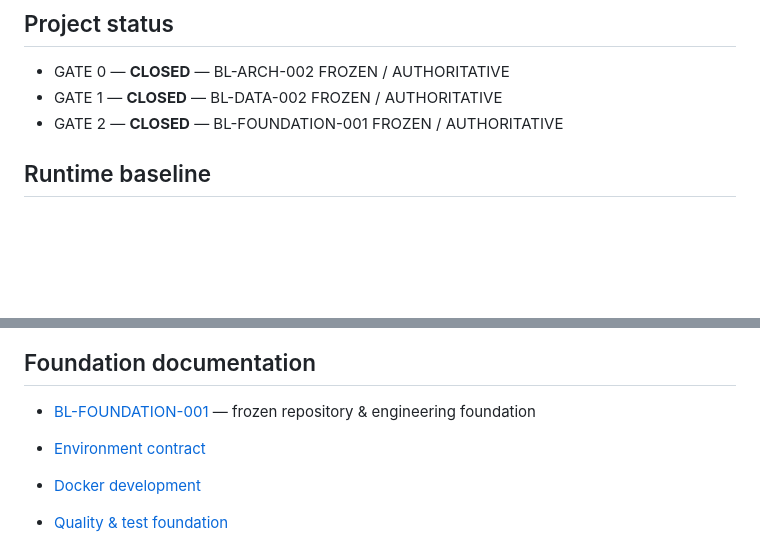
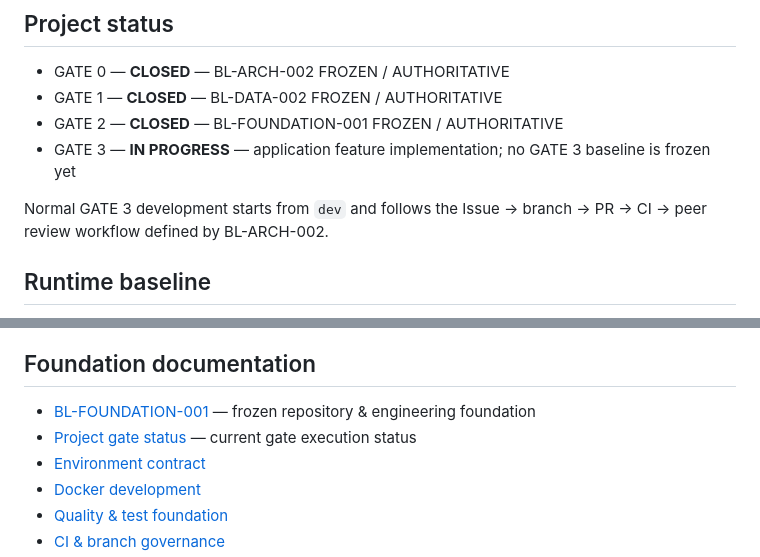
Before and after one commit to SARD-81/dynamic-forms-platform, a Markdown page: README.md, 2 parts joined by grey strips. Drawn GitHub-style; blank space fills up the shorter version.

Commit message:
docs(readme): synchronize Gate 3 status

```diff
--- a/README.md
+++ b/README.md
@@ -8,6 +8,10 @@ reporting, scheduled delivery, and real-time report updates with Django.
 - GATE 0 — **CLOSED** — BL-ARCH-002 FROZEN / AUTHORITATIVE
 - GATE 1 — **CLOSED** — BL-DATA-002 FROZEN / AUTHORITATIVE
 - GATE 2 — **CLOSED** — BL-FOUNDATION-001 FROZEN / AUTHORITATIVE
+- GATE 3 — **IN PROGRESS** — application feature implementation; no GATE 3 baseline is frozen yet
+
+Normal GATE 3 development starts from `dev` and follows the Issue → branch → PR → CI → peer review
+workflow defined by BL-ARCH-002.
 
 ## Runtime baseline
 
@@ -180,7 +184,7 @@ See [CONTRIBUTING.md](CONTRIBUTING.md) and
 ## Foundation documentation
 
 - [BL-FOUNDATION-001](Documents/project-control/baselines/BL-FOUNDATION-001.md) — frozen repository & engineering foundation
-
+- [Project gate status](Documents/project-control/gate-status.md) — current gate execution status
 - [Environment contract](Documents/deployment/environment-contract.md)
 - [Docker development](Documents/deployment/docker-development.md)
 - [Quality & test foundation](Documents/testing/quality-test-foundation.md)
```
